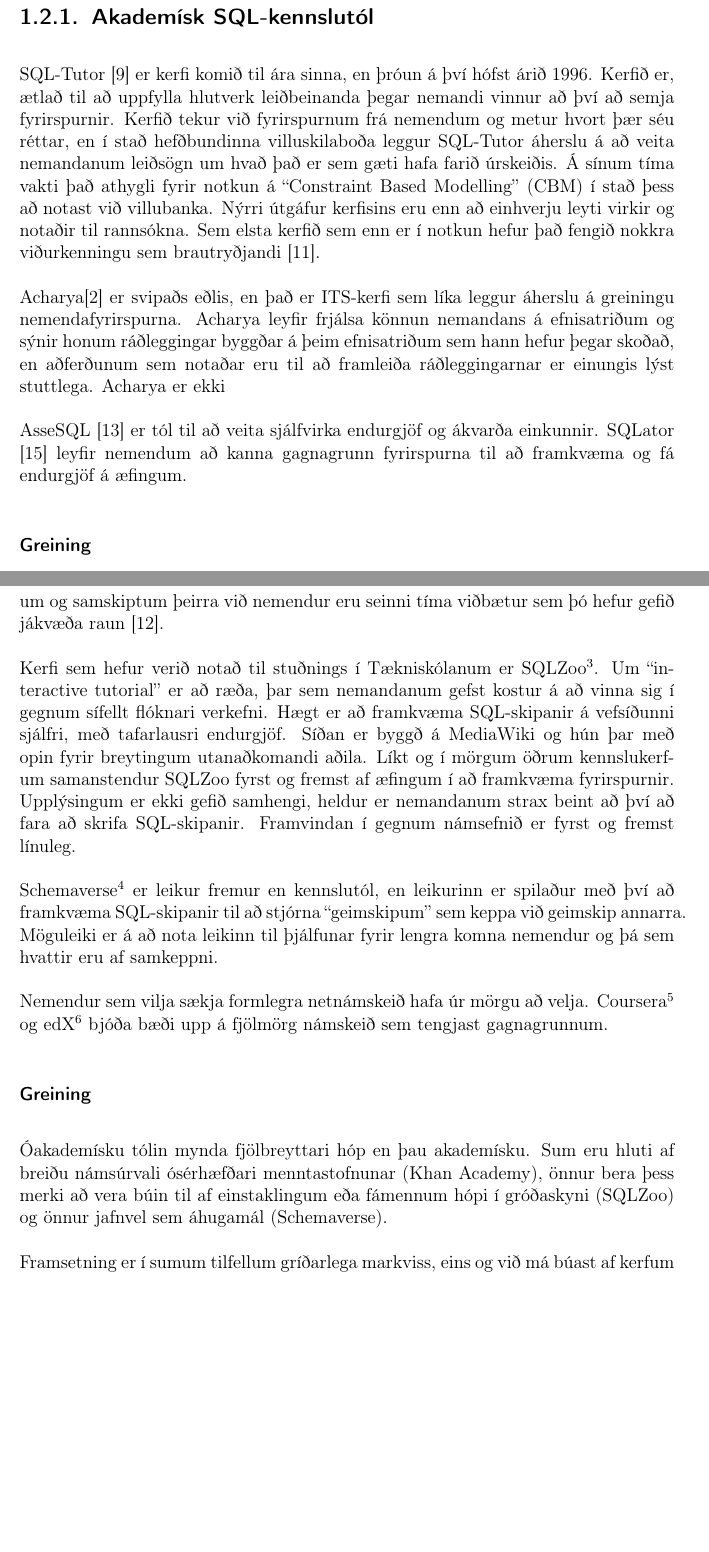
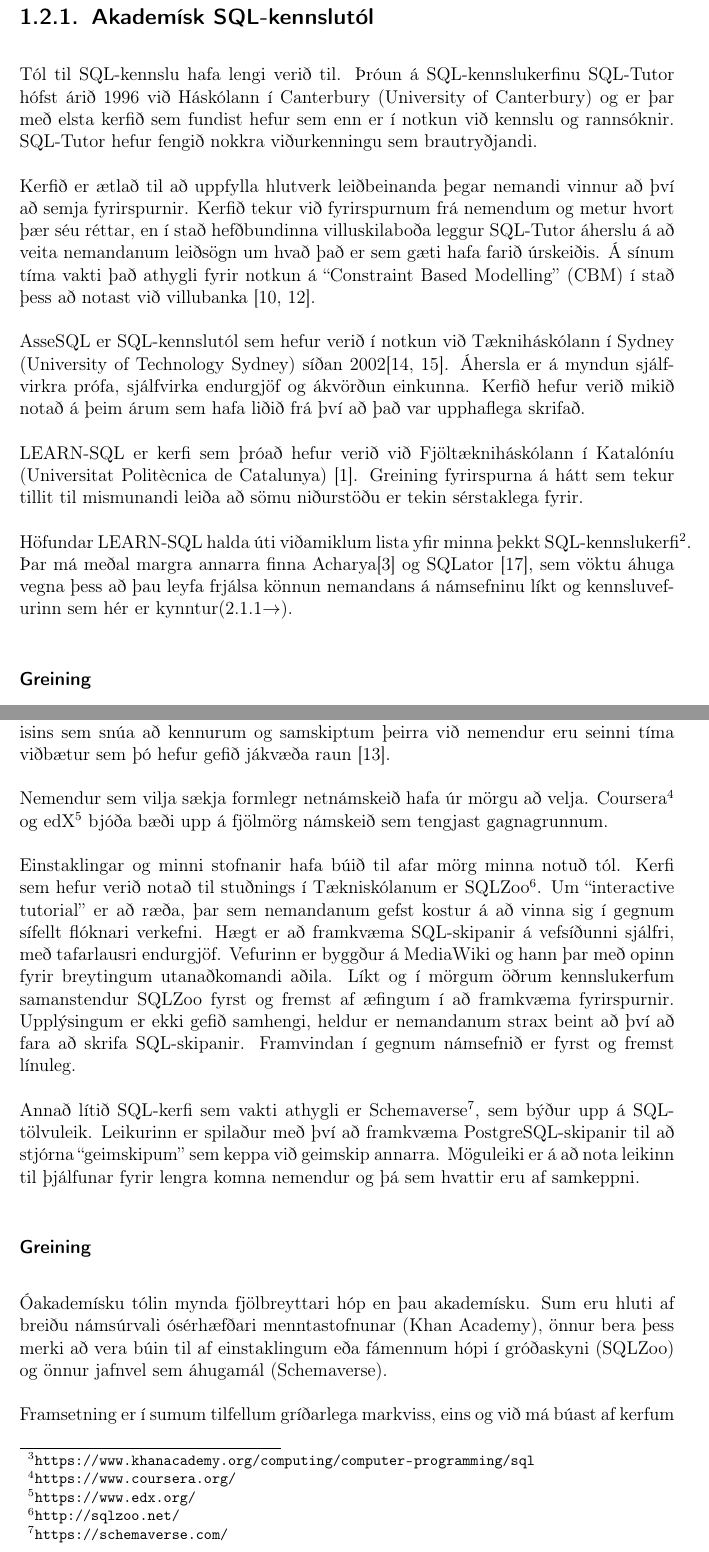
Before and after one commit to Ernir/sql-web, a LaTeX thesis (report/Greinargerð.tex): two parts of pages 16 and 18 of 59, joined at a grey line, cut so that both start at the same text, the shorter picture padded with empty space. Compiled offline with pdfLaTeX.

Commit message:
Respond to Hjálmtýr's feedback from april 2017

```diff
--- a/report/Greinargerð.tex
+++ b/report/Greinargerð.tex
@@ -280,10 +280,14 @@ Bókinni var vel tekið af þeim kennurum Tækniskólans sem sáu um kennslu í
 Hugmyndin um að nýta vefinn og tölvuforrit til kennslu í notkun gagnasafna er ekki ný af nálinni. Auðvelt er að finna umfjöllun um eldri kennsluforrit sem upprunin eru í akademísku umhverfi. Auk þess hefur verið gríðarmikil gróska í gerð ýmissa veftóla til SQL-kennslu sem búin hafa verið til utan háskólaumhverfis. Verður nokkrum þeirra lýst hér að neðan.
 
 \subsection{Akademísk SQL-kennslutól}
-SQL-Tutor \cite{mitrovic1998} er kerfi komið til ára sinna, en þróun á því hófst árið 1996. Kerfið er, ætlað til að uppfylla hlutverk leiðbeinanda þegar nemandi vinnur að því að semja fyrirspurnir. Kerfið tekur við fyrirspurnum frá nemendum og metur hvort þær séu réttar, en í stað hefðbundinna villuskilaboða leggur SQL-Tutor áherslu á að veita nemandanum leiðsögn um hvað það er sem gæti hafa farið úrskeiðis. Á sínum tíma vakti það athygli fyrir notkun á ``Constraint Based Modelling'' (CBM) í stað þess að notast við villubanka. Nýrri útgáfur kerfisins eru enn að einhverju leyti virkir og notaðir til rannsókna. Sem elsta kerfið sem enn er í notkun hefur það fengið nokkra viðurkenningu sem brautryðjandi \cite{mitrovic2016implementing}.
+Tól til SQL-kennslu hafa lengi verið til. Þróun á SQL-kennslukerfinu SQL-Tutor hófst árið 1996 við Háskólann í Canterbury (University of Canterbury) og er þar með elsta kerfið sem fundist hefur sem enn er í notkun við kennslu og rannsóknir. SQL-Tutor hefur fengið nokkra viðurkenningu sem brautryðjandi.
 
-Acharya\cite{bhagat2002} er svipaðs eðlis, en það er ITS-kerfi sem líka leggur áherslu á greiningu nemendafyrirspurna. Acharya leyfir frjálsa könnun nemandans á efnisatriðum og sýnir honum ráðleggingar byggðar á þeim efnisatriðum sem hann hefur þegar skoðað, en aðferðunum sem notaðar eru til að framleiða ráðleggingarnar er einungis lýst stuttlega. Acharya er ekki
+Kerfið er ætlað til að uppfylla hlutverk leiðbeinanda þegar nemandi vinnur að því að semja fyrirspurnir. Kerfið tekur við fyrirspurnum frá nemendum og metur hvort þær séu réttar, en í stað hefðbundinna villuskilaboða leggur SQL-Tutor áherslu á að veita nemandanum leiðsögn um hvað það er sem gæti hafa farið úrskeiðis. Á sínum tíma vakti það athygli fyrir notkun á ``Constraint Based Modelling'' (CBM) í stað þess að notast við villubanka \cite{mitrovic1998,mitrovic2016implementing}.
 
-AsseSQL \cite{prior2014assesql} er tól til að veita sjálfvirka endurgjöf og ákvarða einkunnir. SQLator \cite{sadiq2004sqlator} leyfir nemendum að kanna gagnagrunn fyrirspurna til að framkvæma og fá endurgjöf á æfingum.
+AsseSQL er SQL-kennslutól sem hefur verið í notkun við Tækniháskólann í Sydney (University of Technology Sydney) síðan 2002\cite{prior2003online,prior2014assesql}. Áhersla er á myndun sjálfvirkra prófa, sjálfvirka endurgjöf og ákvörðun einkunna. Kerfið hefur verið mikið notað á þeim árum sem hafa liðið frá því að það var upphaflega skrifað.
+
+LEARN-SQL er kerfi sem þróað hefur verið við Fjöltækniháskólann í Katalóníu (Universitat Politècnica de Catalunya) \cite{abello2008learn}. Greining fyrirspurna á hátt sem tekur tillit til mismunandi leiða að sömu niðurstöðu er tekin sérstaklega fyrir.
+
+Höfundar LEARN-SQL halda úti viðamiklum lista yfir minna þekkt SQL-kennslukerfi\footnote{\url{https://www.upc.edu/learn-sql/en/related-systems}}. Þar má meðal margra annarra finna Acharya\cite{bhagat2002} og SQLator \cite{sadiq2004sqlator}, sem vöktu áhuga vegna þess að þau leyfa frjálsa könnun nemandans á námsefninu líkt og kennsluvefurinn sem hér er kynntur\myref{sec:nonlinearity}.
 
 \subsubsection{Greining}
@@ -305,14 +309,14 @@ Hið versta sem akademísku kerfin eiga sameiginlegt er þó að vera almenningi
 
 \subsection{Önnur SQL-kennslutól}
 \label{sec:other-sql-teaching-tools}
-Khan Academy er bandarísk menntastofnun sem ekki er rekin í gróðaskyni. Stofnunin hefur vakið athygli fyrir kennslu byggða á myndböndum, en hún býður meðal annars upp á stutta yfirferð á SQL með SQLite\footnote{\url{https://www.khanacademy.org/computing/computer-programming/sql}}. Auk myndbandanna býður SQL-námskeið Khan Academy nemendum upp á að keyra SQL-skipanir í vafraglugga sínum, á sama sniði og er notað í fyrirlestramyndböndunum. Nemandanum er umbunað með stigum fyrir framgang sinn í myndbandaáhorfi og æfingum. Nemandinn er leiddur með fastmótuðum hætti í gegnum námsefnið - þó að nemandinn geti stjórnað hraða sínum sjálfur eru ekki mikil tækifæri til sjálfstæðrar könnunar. Uppbygging efnisins er miðuð að sjálfsnámi nemenda. Þeir hlutar kerfisins sem snúa að kennurum og samskiptum þeirra við nemendur eru seinni tíma viðbætur sem þó hefur gefið jákvæða raun \cite{murphy2014research}.
+Khan Academy er bandarísk menntastofnun sem ekki er rekin í gróðaskyni og hefur vakið athylgi fyrir kennslu byggða á myndböndum. Upphafleg áhersla stofnunarinnar var á stærðfræðikennslu, en hún hefur í dag fært sig yfir í aðrar greinar. Meðal núverandi námsframboðs Khan Academy er stutt yfirferð á SQL með SQLite\footnote{\url{https://www.khanacademy.org/computing/computer-programming/sql}}. Auk myndbandanna býður SQL-námskeiðið nemendum upp á að keyra SQL-skipanir í vafraglugga sínum, á sama sniði og er notað í fyrirlestramyndböndunum. Nemandanum er umbunað með stigum fyrir framgang sinn í myndbandaáhorfi og æfingum. Nemandinn er leiddur með fastmótuðum hætti í gegnum námsefnið - þó að nemandinn geti stjórnað hraða sínum sjálfur eru ekki mikil tækifæri til sjálfstæðrar könnunar. Uppbygging efnisins er miðuð að sjálfsnámi nemenda. Þeir hlutar kerfisins sem snúa að kennurum og samskiptum þeirra við nemendur eru seinni tíma viðbætur sem þó hefur gefið jákvæða raun \cite{murphy2014research}.
 
-Kerfi sem hefur verið notað til stuðnings í Tækniskólanum er SQLZoo\footnote{\url{http://sqlzoo.net/}}. Um ``interactive tutorial'' er að ræða, þar sem nemandanum gefst kostur á að vinna sig í gegnum sífellt flóknari verkefni. Hægt er að framkvæma SQL-skipanir á vefsíðunni sjálfri, með tafarlausri endurgjöf. Síðan er byggð á MediaWiki og hún þar með opin fyrir breytingum utanaðkomandi aðila.
+Nemendur sem vilja sækja formlegr netnámskeið hafa úr mörgu að velja. Coursera\footnote{\url{https://www.coursera.org/}} og edX\footnote{\url{https://www.edx.org/}} bjóða bæði upp á fjölmörg námskeið sem tengjast gagnagrunnum.
+
+Einstaklingar og minni stofnanir hafa búið til afar mörg minna notuð tól. Kerfi sem hefur verið notað til stuðnings í Tækniskólanum er SQLZoo\footnote{\url{http://sqlzoo.net/}}. Um ``interactive tutorial'' er að ræða, þar sem nemandanum gefst kostur á að vinna sig í gegnum sífellt flóknari verkefni. Hægt er að framkvæma SQL-skipanir á vefsíðunni sjálfri, með tafarlausri endurgjöf. Vefurinn er byggður á MediaWiki og hann þar með opinn fyrir breytingum utanaðkomandi aðila.
 Líkt og í mörgum öðrum kennslukerfum samanstendur SQLZoo fyrst og fremst af æfingum í að framkvæma fyrirspurnir. Upplýsingum er ekki gefið samhengi, heldur er nemandanum strax beint að því að fara að skrifa SQL-skipanir. Framvindan í gegnum námsefnið er fyrst og fremst línuleg.
 
-Schemaverse\footnote{\url{https://schemaverse.com/}} er leikur fremur en kennslutól, en leikurinn er spilaður með því að framkvæma SQL-skipanir til að stjórna ``geimskipum'' sem keppa við geimskip annarra. Möguleiki er á að nota leikinn til þjálfunar fyrir lengra komna nemendur og þá sem hvattir eru af samkeppni.
-
-Nemendur sem vilja sækja formlegra netnámskeið hafa úr mörgu að velja. Coursera\footnote{\url{https://www.coursera.org/}} og edX\footnote{\url{https://www.edx.org/}} bjóða bæði upp á fjölmörg námskeið sem tengjast gagnagrunnum.
+Annað lítið SQL-kerfi sem vakti athygli er Schemaverse\footnote{\url{https://schemaverse.com/}}, sem býður upp á SQL-tölvuleik. Leikurinn er spilaður með því að framkvæma PostgreSQL-skipanir til að stjórna ``geimskipum'' sem keppa við geimskip annarra. Möguleiki er á að nota leikinn til þjálfunar fyrir lengra komna nemendur og þá sem hvattir eru af samkeppni.
 
 \subsubsection{Greining}
 Óakademísku tólin mynda fjölbreyttari hóp en þau akademísku. Sum eru hluti af breiðu námsúrvali ósérhæfðari menntastofnunar (Khan Academy), önnur bera þess merki að vera búin til af einstaklingum eða fámennum hópi í gróðaskyni (SQLZoo) og önnur jafnvel sem áhugamál (Schemaverse).
```
Also changed, not shown: report/master.bib (+18 -0 lines), report/Greinargerð.tex (20 more changed lines).
